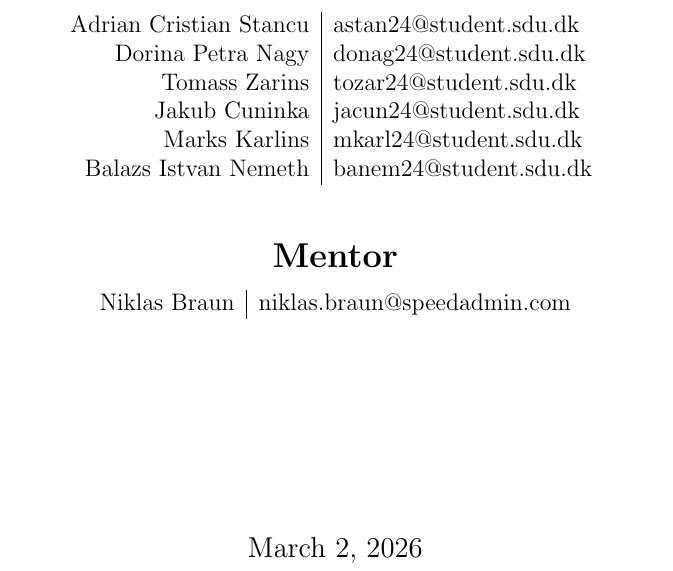
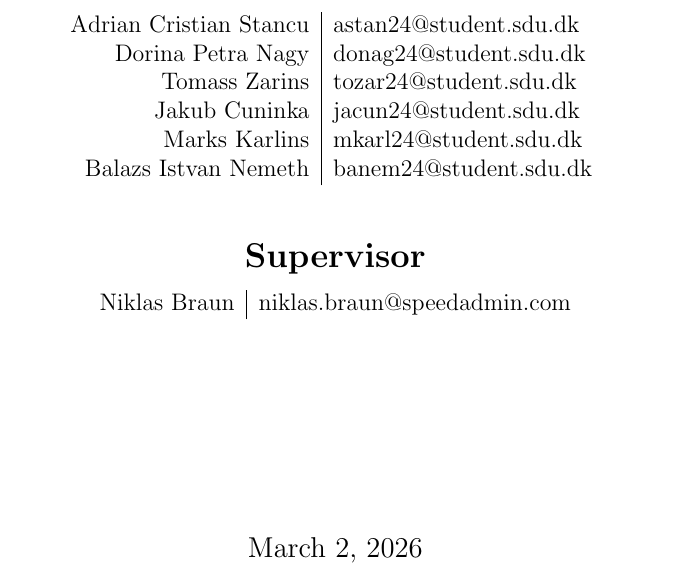
Before and after one commit to Rinpyre/Synapse, a LaTeX document (docs/Project Proposal.tex): part of page 1 of 8, cut so that both start at the same text. Compiled offline with pdfLaTeX.

Commit message:
docs(ProjectProposal): Fix 'Mentor' to 'Supervisor' terminology

```diff
--- a/docs/Project Proposal.tex
+++ b/docs/Project Proposal.tex
@@ -74,7 +74,7 @@
     \end{tabular}
     \vspace{1cm}
 
-    {\Large \textbf{Mentor}} \\
+    {\Large \textbf{Supervisor}} \\
     \vspace{0.25cm}
     \begin{tabular}{r | l}
         Niklas Braun & niklas.braun@speedadmin.com \\
```
